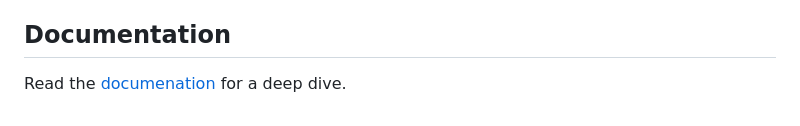
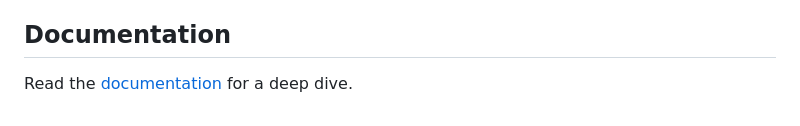
Before and after one commit to s0md3v/roop, a Markdown page: README.md, the part around the change. Rendered like a GitHub page.

Commit message:
Fix typo in README.md
documenation -> documentation

```diff
--- a/README.md
+++ b/README.md
@@ -79,4 +79,4 @@ Our software uses a lot of third party libraries as well pre-trained models. The
 
 ## Documentation
 
-Read the [documenation](https://roop-ai.gitbook.io/roop) for a deep dive.
+Read the [documentation](https://roop-ai.gitbook.io/roop) for a deep dive.
```
